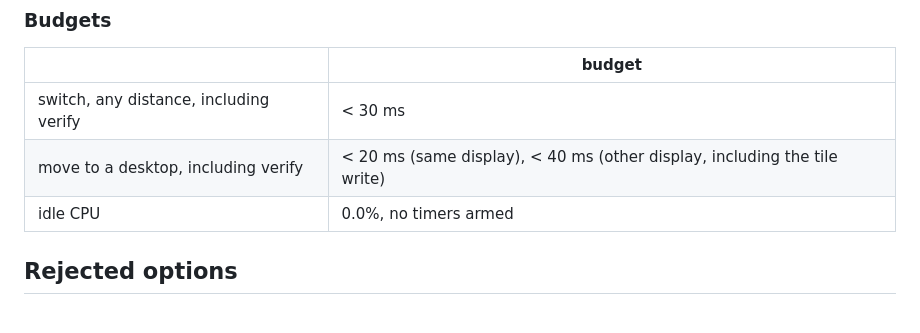
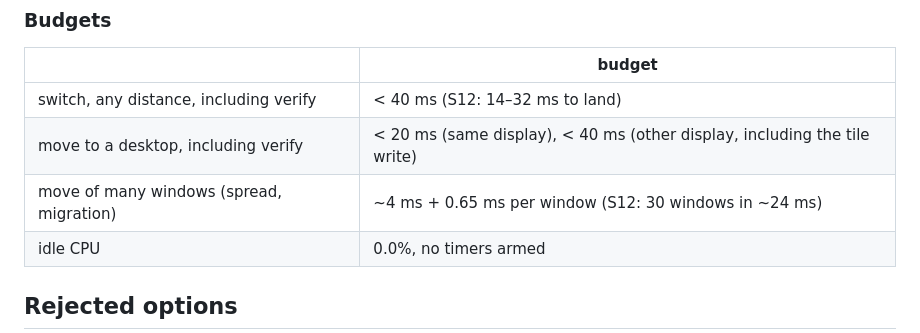
Before and after one commit to amiralibg/weft, a Markdown page: docs/NATIVE.md, the part around one of its changes. Drawn GitHub-style.

```diff
--- a/docs/NATIVE.md
+++ b/docs/NATIVE.md
@@ -350,8 +353,9 @@ is **not** restored.
 
 | | budget |
 | --- | --- |
-| switch, any distance, including verify | < 30 ms |
+| switch, any distance, including verify | < 40 ms (S12: 14–32 ms to land) |
 | move to a desktop, including verify | < 20 ms (same display), < 40 ms (other display, including the tile write) |
+| move of many windows (spread, migration) | ~4 ms + 0.65 ms per window (S12: 30 windows in ~24 ms) |
 | idle CPU | 0.0%, no timers armed |
 
 ## Rejected options
```
Also changed, not shown: other parts of docs/NATIVE.md (+14 -7 lines).
